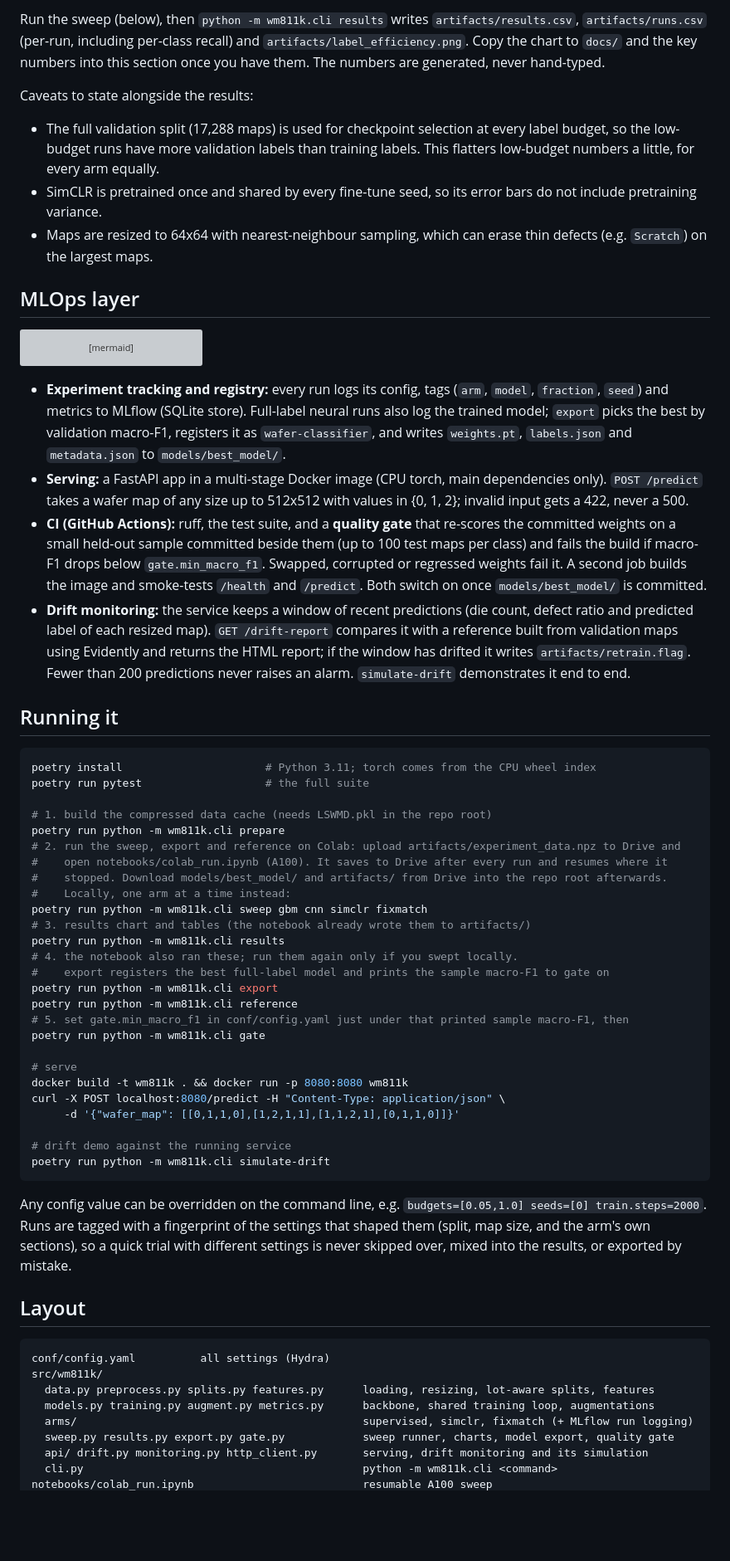
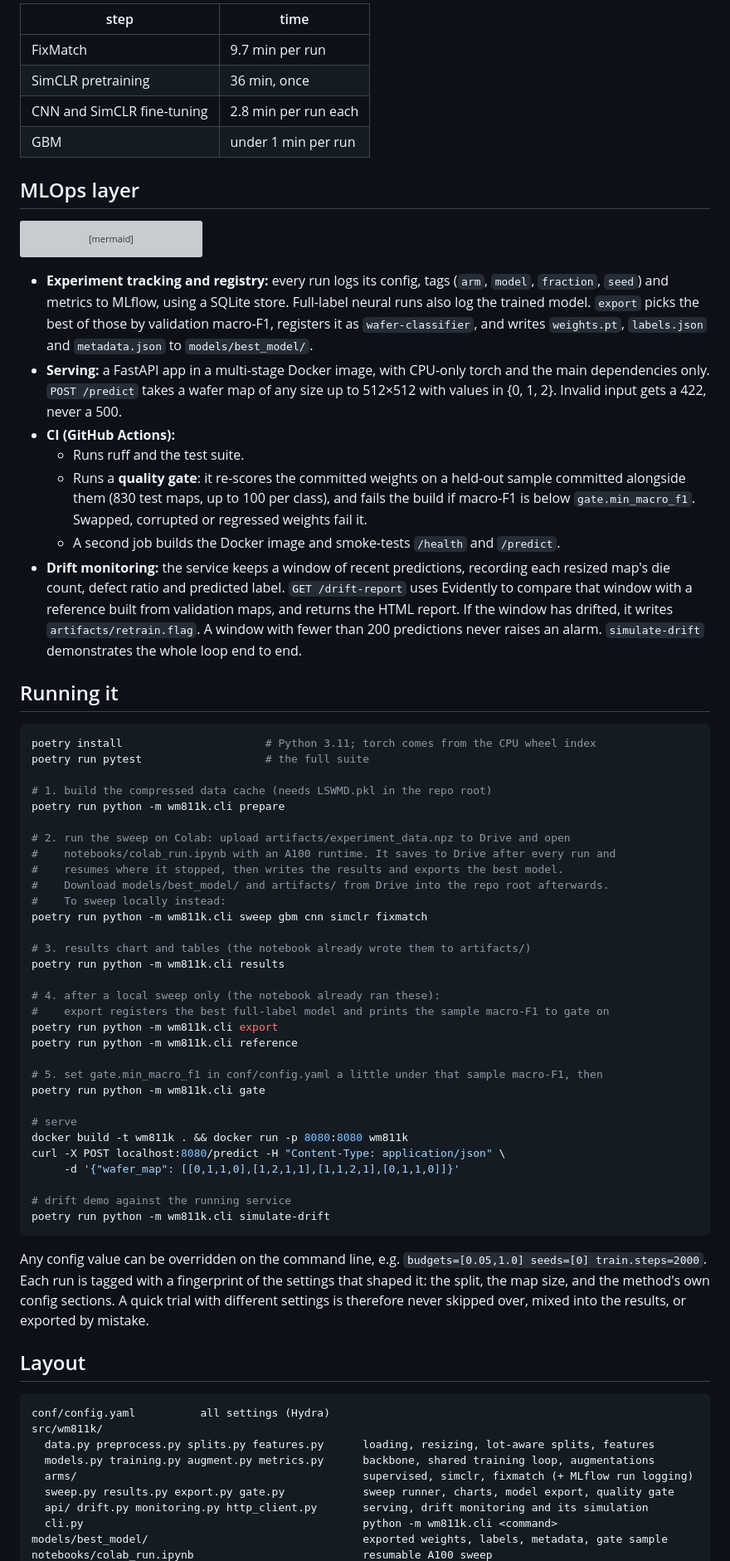
Before and after one commit to javiannnnn/wafer-triage-project, a Markdown page: README.md, the part around one of its changes. Shown at 83% size. GitHub-like rendering; blank space fills up the shorter version; grey boxes are pictures that could not be loaded.

````diff
--- a/README.md
+++ b/README.md
@@ -40,12 +91,10 @@ Controls that keep the comparison fair:
 
-Run the sweep (below), then `python -m wm811k.cli results` writes `artifacts/results.csv`, `artifacts/runs.csv` (per-run, including per-class recall) and `artifacts/label_efficiency.png`.
-Copy the chart to `docs/` and the key numbers into this section once you have them. The numbers are generated, never hand-typed.
-
-Caveats to state alongside the results:
-
-- The full validation split (17,288 maps) is used for checkpoint selection at every label budget, so the low-budget runs have more validation labels than training labels. This flatters low-budget numbers a little, for every arm equally.
-- SimCLR is pretrained once and shared by every fine-tune seed, so its error bars do not include pretraining variance.
-- Maps are resized to 64x64 with nearest-neighbour sampling, which can erase thin defects (e.g. `Scratch`) on the largest maps.
+| step | time |
+|---|---|
+| FixMatch | 9.7 min per run |
+| SimCLR pretraining | 36 min, once |
+| CNN and SimCLR fine-tuning | 2.8 min per run each |
+| GBM | under 1 min per run |
 
 ## MLOps layer
 
@@ -63,10 +112,13 @@ flowchart LR
     F --> K[CI quality gate]
 ```
 
-- **Experiment tracking and registry:** every run logs its config, tags (`arm`, `model`, `fraction`, `seed`) and metrics to MLflow (SQLite store). Full-label neural runs also log the trained model; `export` picks the best by validation macro-F1, registers it as `wafer-classifier`, and writes `weights.pt`, `labels.json` and `metadata.json` to `models/best_model/`.
-- **Serving:** a FastAPI app in a multi-stage Docker image (CPU torch, main dependencies only). `POST /predict` takes a wafer map of any size up to 512x512 with values in {0, 1, 2}; invalid input gets a 422, never a 500.
-- **CI (GitHub Actions):** ruff, the test suite, and a **quality gate** that re-scores the committed weights on a small held-out sample committed beside them (up to 100 test maps per class) and fails the build if macro-F1 drops below `gate.min_macro_f1`. Swapped, corrupted or regressed weights fail it. A second job builds the image and smoke-tests `/health` and `/predict`. Both switch on once `models/best_model/` is committed.
-- **Drift monitoring:** the service keeps a window of recent predictions (die count, defect ratio and predicted label of each resized map). `GET /drift-report` compares it with a reference built from validation maps using Evidently and returns the HTML report; if the window has drifted it writes `artifacts/retrain.flag`. Fewer than 200 predictions never raises an alarm. `simulate-drift` demonstrates it end to end.
+- **Experiment tracking and registry:** every run logs its config, tags (`arm`, `model`, `fraction`, `seed`) and metrics to MLflow, using a SQLite store. Full-label neural runs also log the trained model. `export` picks the best of those by validation macro-F1, registers it as `wafer-classifier`, and writes `weights.pt`, `labels.json` and `metadata.json` to `models/best_model/`.
+- **Serving:** a FastAPI app in a multi-stage Docker image, with CPU-only torch and the main dependencies only. `POST /predict` takes a wafer map of any size up to 512×512 with values in {0, 1, 2}. Invalid input gets a 422, never a 500.
+- **CI (GitHub Actions):**
+  - Runs ruff and the test suite.
+  - Runs a **quality gate**: it re-scores the committed weights on a held-out sample committed alongside them (830 test maps, up to 100 per class), and fails the build if macro-F1 is below `gate.min_macro_f1`. Swapped, corrupted or regressed weights fail it.
+  - A second job builds the Docker image and smoke-tests `/health` and `/predict`.
+- **Drift monitoring:** the service keeps a window of recent predictions, recording each resized map's die count, defect ratio and predicted label. `GET /drift-report` uses Evidently to compare that window with a reference built from validation maps, and returns the HTML report. If the window has drifted, it writes `artifacts/retrain.flag`. A window with fewer than 200 predictions never raises an alarm. `simulate-drift` demonstrates the whole loop end to end.
 
 ## Running it
 
@@ -76,18 +128,23 @@ poetry run pytest                   # the full suite
 
 # 1. build the compressed data cache (needs LSWMD.pkl in the repo root)
 poetry run python -m wm811k.cli prepare
-# 2. run the sweep, export and reference on Colab: upload artifacts/experiment_data.npz to Drive and
-#    open notebooks/colab_run.ipynb (A100). It saves to Drive after every run and resumes where it
-#    stopped. Download models/best_model/ and artifacts/ from Drive into the repo root afterwards.
-#    Locally, one arm at a time instead:
+
+# 2. run the sweep on Colab: upload artifacts/experiment_data.npz to Drive and open
+#    notebooks/colab_run.ipynb with an A100 runtime. It saves to Drive after every run and
+#    resumes where it stopped, then writes the results and exports the best model.
+#    Download models/best_model/ and artifacts/ from Drive into the repo root afterwards.
+#    To sweep locally instead:
 poetry run python -m wm811k.cli sweep gbm cnn simclr fixmatch
+
 # 3. results chart and tables (the notebook already wrote them to artifacts/)
 poetry run python -m wm811k.cli results
-# 4. the notebook also ran these; run them again only if you swept locally.
+
+# 4. after a local sweep only (the notebook already ran these):
 #    export registers the best full-label model and prints the sample macro-F1 to gate on
 poetry run python -m wm811k.cli export
 poetry run python -m wm811k.cli reference
-# 5. set gate.min_macro_f1 in conf/config.yaml just under that printed sample macro-F1, then
+
+# 5. set gate.min_macro_f1 in conf/config.yaml a little under that sample macro-F1, then
 poetry run python -m wm811k.cli gate
 
 # serve
@@ -100,7 +157,7 @@ poetry run python -m wm811k.cli simulate-drift
 ```
 
 Any config value can be overridden on the command line, e.g. `budgets=[0.05,1.0] seeds=[0] train.steps=2000`.
-Runs are tagged with a fingerprint of the settings that shaped them (split, map size, and the arm's own sections), so a quick trial with different settings is never skipped over, mixed into the results, or exported by mistake.
+Each run is tagged with a fingerprint of the settings that shaped it: the split, the map size, and the method's own config sections. A quick trial with different settings is therefore never skipped over, mixed into the results, or exported by mistake.
 
 ## Layout
 
@@ -113,4 +170,5 @@ src/wm811k/
   sweep.py results.py export.py gate.py            sweep runner, charts, model export, quality gate
   api/ drift.py monitoring.py http_client.py       serving, drift monitoring and its simulation
   cli.py                                           python -m wm811k.cli <command>
+models/best_model/                                 exported weights, labels, metadata, gate sample
 notebooks/colab_run.ipynb                          resumable A100 sweep
````
Also changed, not shown: other parts of README.md (+65 -13 lines), docs/results/label_efficiency.png (added), 1 other file.
